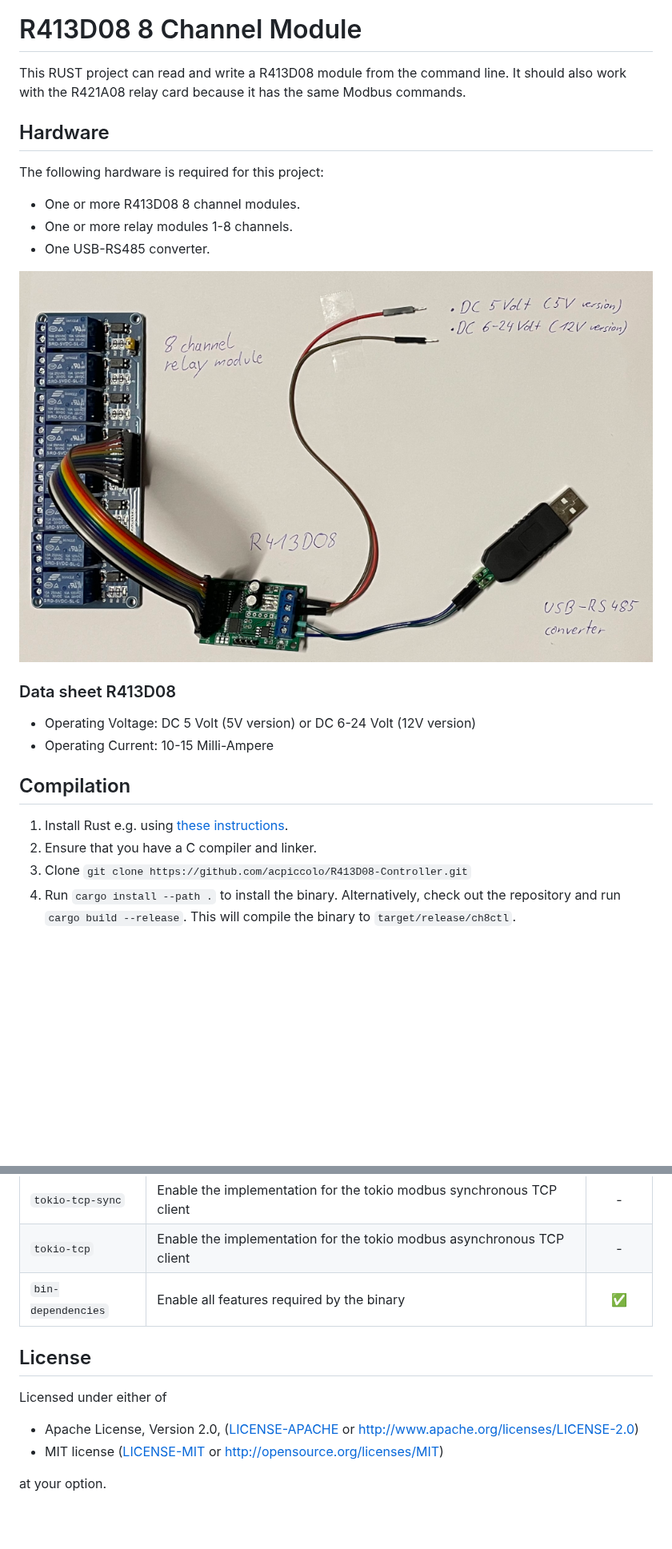
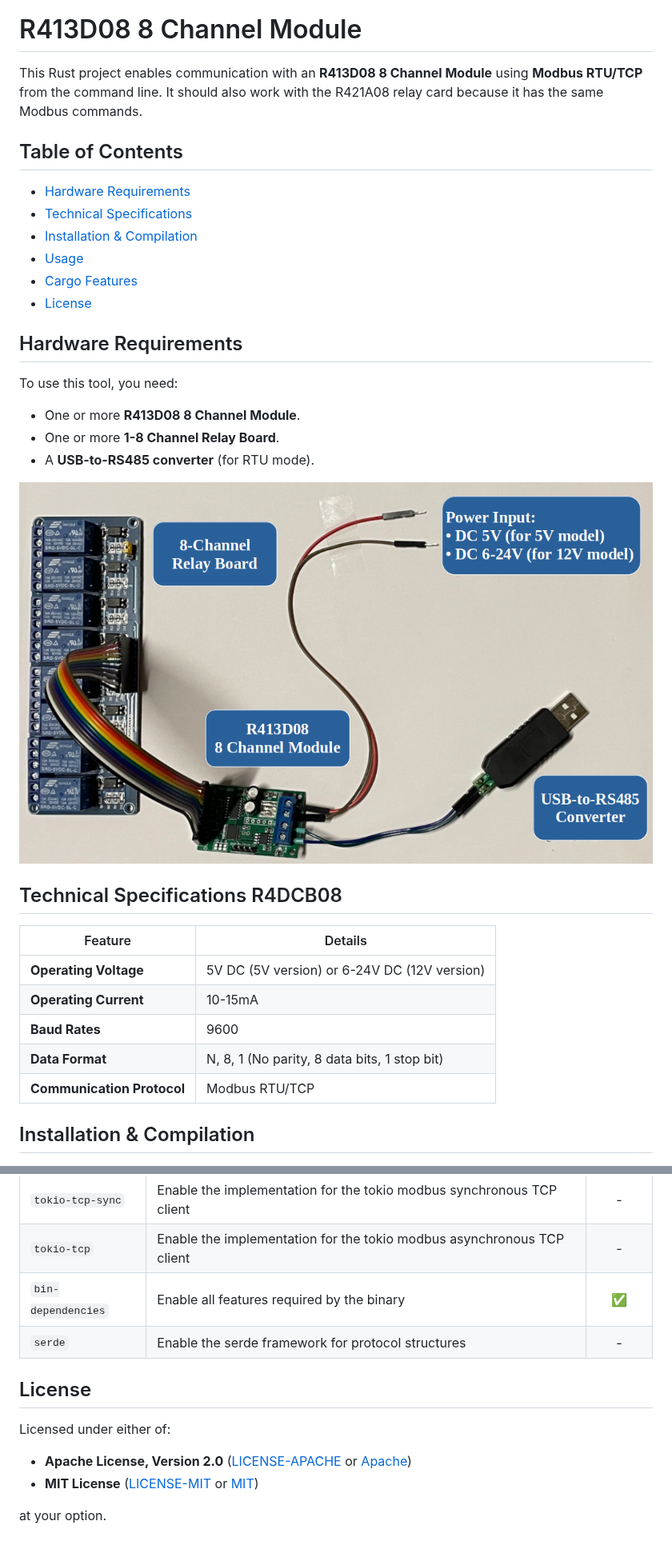
Before and after one commit to acpiccolo/R413D08-Controller, a Markdown page: README.md, 2 parts joined by grey strips. Shown at 80% size. GitHub-like rendering; pictures changed too: images/r413d08.png; blank space fills up the shorter version.

Commit message:
chore: improved protocol

```diff
--- a/README.md
+++ b/README.md
@@ -5,25 +5,32 @@
 [![CI](https://img.shields.io/badge/Conventional%20Commits-1.0.0-yellow.svg)](https://conventionalcommits.org)
 
 # R413D08 8 Channel Module
-This RUST project can read and write a R413D08 module from the command line. It should also work with the R421A08 relay card because it has the same Modbus commands.
+This Rust project enables communication with an **R413D08 8 Channel Module** using **Modbus RTU/TCP** from the command line. It should also work with the R421A08 relay card because it has the same Modbus commands.
 
-## Hardware
-The following hardware is required for this project:
-* One or more R413D08 8 channel modules.
-* One or more relay modules 1-8 channels.
-* One USB-RS485 converter.
+## Table of Contents
+- [Hardware Requirements](#hardware-requirements)
+- [Technical Specifications](#technical-specifications-r4dcb08)
+- [Installation & Compilation](#installation--compilation)
+- [Usage](#usage)
+- [Cargo Features](#cargo-features)
+- [License](#license)
+
+## Hardware Requirements
+To use this tool, you need:
+- One or more **R413D08 8 Channel Module**.
+- One or more **1-8 Channel Relay Board**.
+- A **USB-to-RS485 converter** (for RTU mode).
 
 ![R413D08 controller](/images/r413d08.png)
 
-### Data sheet R413D08
-* Operating Voltage: DC 5 Volt (5V version) or DC 6-24 Volt (12V version)
-* Operating Current: 10-15 Milli-Ampere
+## Technical Specifications R4DCB08
+| Feature | Details |
+|---------|---------|
+| **Operating Voltage** | 5V DC (5V version) or 6-24V DC (12V version) |
+| **Operating Current** | 10-15mA |
+| **Baud Rates** | 9600 |
+| **Data Format** | N, 8, 1 (No parity, 8 data bits, 1 stop bit) |
+| **Communication Protocol** | Modbus RTU/TCP |
 
-## Compilation
-1. Install Rust e.g. using [these instructions](https://www.rust-lang.org/learn/get-started).
-2. Ensure that you have a C compiler and linker.
-3. Clone `git clone https://github.com/acpiccolo/R413D08-Controller.git`
-4. Run `cargo install --path .` to install the binary. Alternatively,
-   check out the repository and run `cargo build --release`. This will compile
-   the binary to `target/release/ch8ctl`.
+## Installation & Compilation
 
@@ -45,12 +101,12 @@ ch8ctl tcp 192.168.0.222:502 read
 | `tokio-tcp-sync` | Enable the implementation for the tokio modbus synchronous TCP client | - |
 | `tokio-tcp` | Enable the implementation for the tokio modbus asynchronous TCP client | - |
 | `bin-dependencies` | Enable all features required by the binary | ✅ |
+| `serde` | Enable the serde framework for protocol structures | - |
 
 
 ## License
-Licensed under either of
-
- * Apache License, Version 2.0, ([LICENSE-APACHE](LICENSE-APACHE) or http://www.apache.org/licenses/LICENSE-2.0)
- * MIT license ([LICENSE-MIT](LICENSE-MIT) or http://opensource.org/licenses/MIT)
+Licensed under either of:
+* **Apache License, Version 2.0** ([LICENSE-APACHE](LICENSE-APACHE) or [Apache](http://www.apache.org/licenses/LICENSE-2.0))
+* **MIT License** ([LICENSE-MIT](LICENSE-MIT) or [MIT](http://opensource.org/licenses/MIT))
 
 at your option.
```
Also changed, not shown: other parts of README.md (+54 -5 lines), 9 other files.
